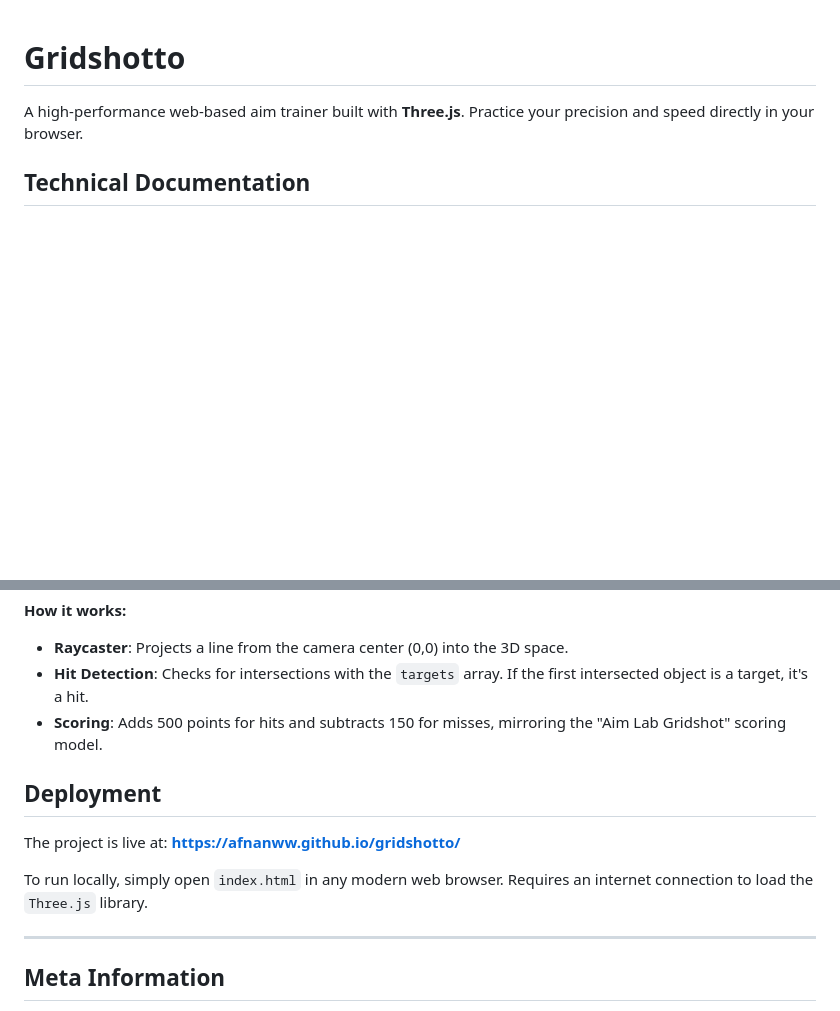
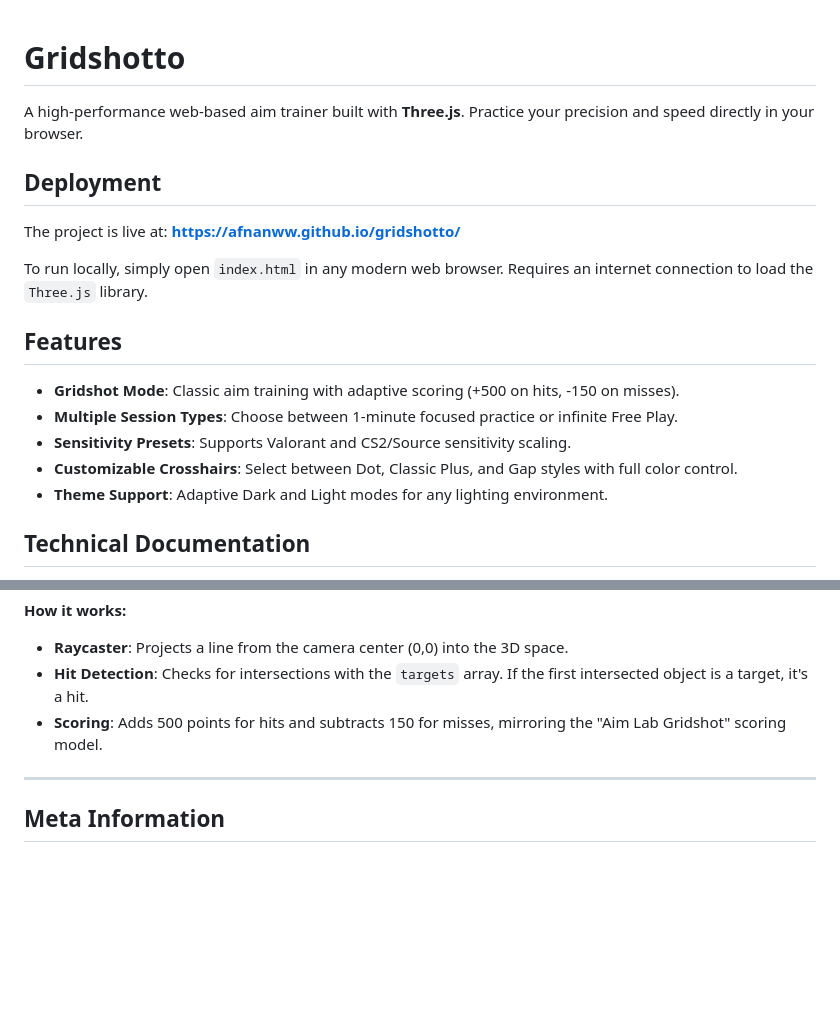
Before and after one commit to afnanww/gridshotto, a Markdown page: README.md, 2 parts joined by grey strips. Drawn GitHub-style; blank space fills up the shorter version.

Commit message:
Reorganized README.md for better readability: Deployment on top and Features added

```diff
--- a/README.md
+++ b/README.md
@@ -1,6 +1,20 @@
 # Gridshotto
 
 A high-performance web-based aim trainer built with **Three.js**. Practice your precision and speed directly in your browser.
+
+## Deployment
+
+The project is live at: [**https://afnanww.github.io/gridshotto/**](https://afnanww.github.io/gridshotto/)
+
+To run locally, simply open `index.html` in any modern web browser. Requires an internet connection to load the `Three.js` library.
+
+## Features
+
+- **Gridshot Mode**: Classic aim training with adaptive scoring (+500 on hits, -150 on misses).
+- **Multiple Session Types**: Choose between 1-minute focused practice or infinite Free Play.
+- **Sensitivity Presets**: Supports Valorant and CS2/Source sensitivity scaling.
+- **Customizable Crosshairs**: Select between Dot, Classic Plus, and Gap styles with full color control.
+- **Theme Support**: Adaptive Dark and Light modes for any lighting environment.
 
 ## Technical Documentation
 
@@ -140,12 +154,6 @@ function shoot() {
 -   **Hit Detection**: Checks for intersections with the `targets` array. If the first intersected object is a target, it's a hit.
 -   **Scoring**: Adds 500 points for hits and subtracts 150 for misses, mirroring the "Aim Lab Gridshot" scoring model.
 
-## Deployment
-
-The project is live at: [**https://afnanww.github.io/gridshotto/**](https://afnanww.github.io/gridshotto/)
-
-To run locally, simply open `index.html` in any modern web browser. Requires an internet connection to load the `Three.js` library.
-
 ---
 
 ## Meta Information
```
